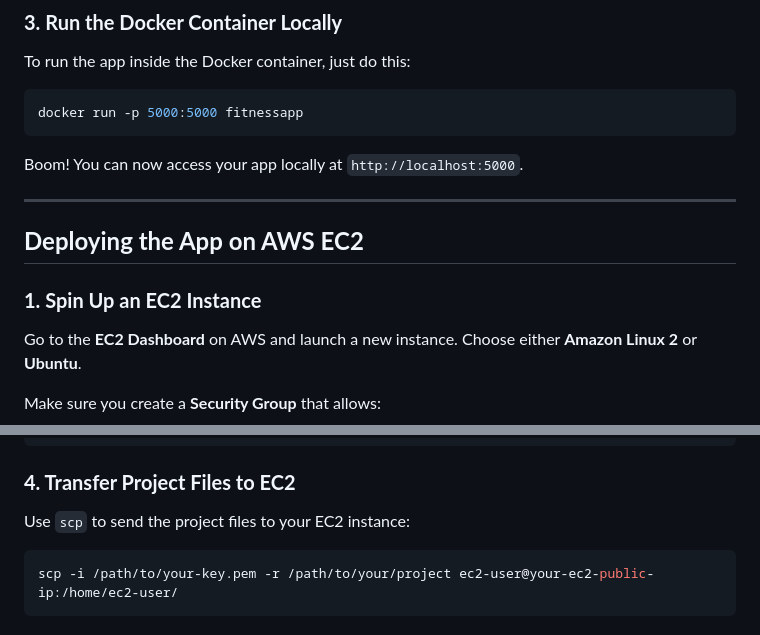
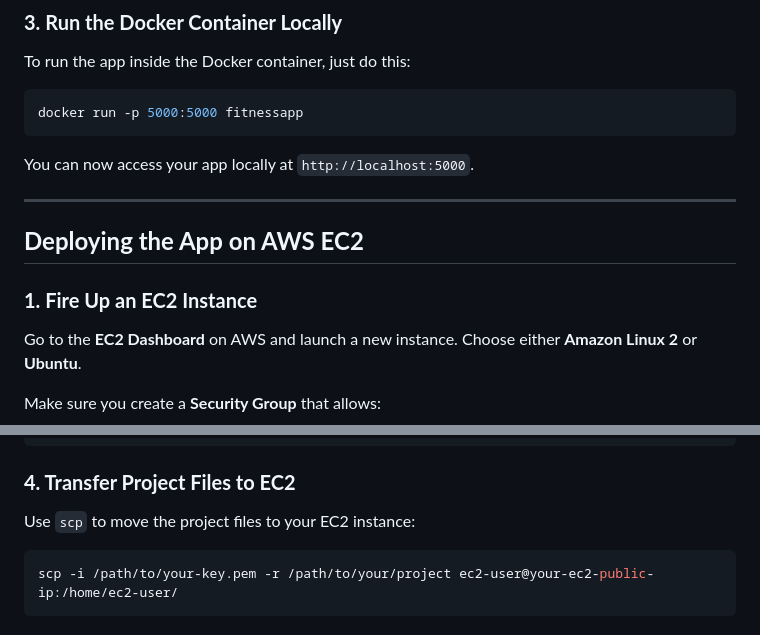
Before and after one commit to dhruval30/fitnesssapp, a Markdown page: README.md, 2 parts joined by grey strips. Rendered like a GitHub page.

````diff
--- a/README.md
+++ b/README.md
@@ -48,13 +48,13 @@ To run the app inside the Docker container, just do this:
 docker run -p 5000:5000 fitnessapp
 ```
 
-Boom! You can now access your app locally at `http://localhost:5000`.
+You can now access your app locally at `http://localhost:5000`.
 
 ---
 
 ## **Deploying the App on AWS EC2**
 
-### **1. Spin Up an EC2 Instance**
+### **1. Fire Up an EC2 Instance**
 
 Go to the **EC2 Dashboard** on AWS and launch a new instance. Choose either **Amazon Linux 2** or **Ubuntu**.
 
@@ -92,7 +92,7 @@ sudo systemctl enable docker
 
 ### **4. Transfer Project Files to EC2**
 
-Use `scp` to send the project files to your EC2 instance:
+Use `scp` to move the project files to your EC2 instance:
 
 ```bash
 scp -i /path/to/your-key.pem -r /path/to/your/project ec2-user@your-ec2-public-ip:/home/ec2-user/
````
Also changed, not shown: other parts of README.md (+5 -26 lines).
